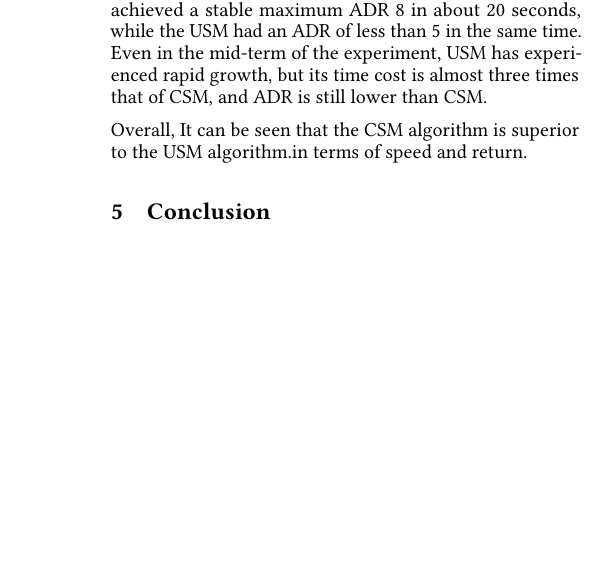
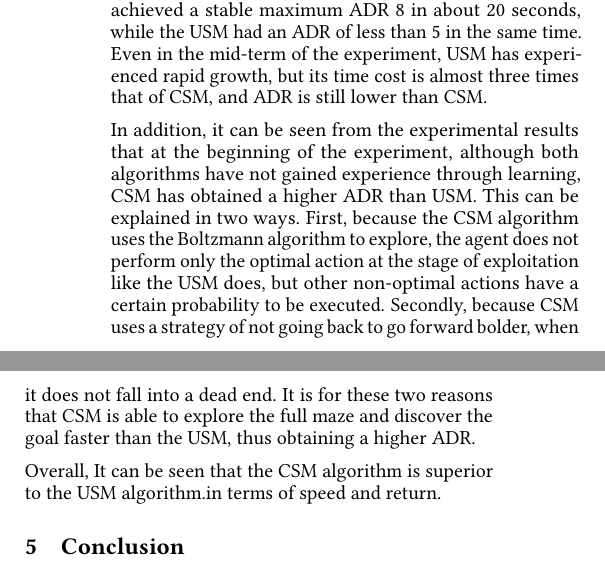
Before and after one commit to 16njuPomdpGroup/CSM, a LaTeX paper (dai_2019.tex): part of one column of page 6 of 9 before the commit and two parts of the columns of page 6 of 9 after it, the two joined at a grey line, cut so that both start at the same text, the shorter picture padded with empty space. Compiled offline with pdfLaTeX; a missing bibliography style is replaced by a similar one.

Commit message:
complete

```diff
--- a/dai_2019.tex
+++ b/dai_2019.tex
@@ -556,13 +556,19 @@ the start of the experiment, and as the experiment progressed, the ADR of the CS
 was basically stable at 6. In contrast, the experimental results of the USM algorithm
 did not increase significantly in the early stage of the experiment, and only showed
 a growth trend in the later stage of the experiment. Despite this, USM's final ADR
-is only about 3, far less than CSM. This shows that in the case of McCallum Maze problem, CSM can explore the whole problem and find the optimal strategy more quickly and better than USM.
+is only about 3, far less than CSM. This shows that in the case of McCallum Maze problem,
+CSM can explore the whole problem and find the optimal strategy more quickly and better than USM.
 
 In large dataset problems, such as the Prim Maze problem in the experiment, CSM can also perform
 faster and better than USM. From the experimental results, the CSM achieved a stable maximum ADR 8
 in about 20 seconds, while the USM had an ADR of less than 5 in the same time. Even in the mid-term
 of the experiment, USM has experienced rapid growth, but its time cost is almost three times that of
 CSM, and ADR is still lower than CSM.
+
+In addition, it can be seen from the experimental results that at the beginning of the experiment, although both algorithms have not gained experience through learning, CSM has obtained a higher ADR than USM. This can be explained in two ways.
+First, because the CSM algorithm uses the Boltzmann algorithm to explore, the agent does not perform only the optimal action at the stage of exploitation like the USM does, but other non-optimal actions have a certain probability to be executed.
+Secondly, because CSM uses a strategy of not going back to go forward bolder, when it does not fall into a dead end.
+It is for these two reasons that CSM is able to explore the full maze and discover the goal faster than the USM, thus obtaining a higher ADR.
 
 
 Overall, It can be seen that the CSM algorithm is superior to the USM algorithm.in terms of speed and return.
```
Also changed, not shown: dai_2019.pdf, dai_2019.tex (4 more changed lines).
